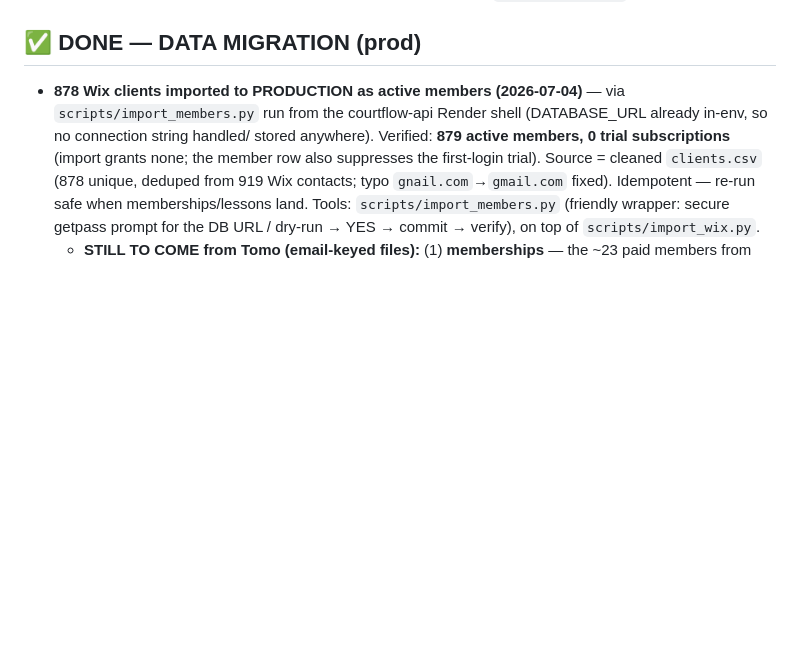
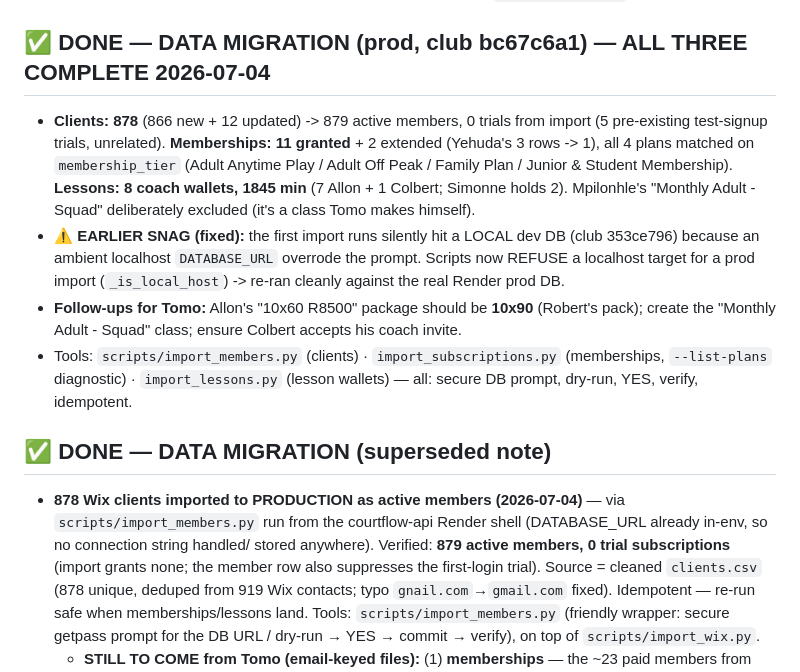
Before and after one commit to NxtPoint/courtflow, a Markdown page: docs/specs/CUTOVER-PROGRESS.md, the part around the change. GitHub-like rendering; blank space fills up the shorter version.

Commit message:
docs(cutover): data migration COMPLETE in prod (878 clients / 11 memberships / 8 lessons)
Co-Authored-By: Claude Opus 4.8 (1M context) <noreply@anthropic.com>

```diff
--- a/docs/specs/CUTOVER-PROGRESS.md
+++ b/docs/specs/CUTOVER-PROGRESS.md
@@ -63,7 +63,21 @@ Durable record of the Wix→Render cutover work (survives chat compaction). Full
     calendar" still works. Flip `EMAIL_ICS_ENABLED=1` on **courtflow-api** to re-enable the MIME
     `SendRawEmail` attachment path once you're confident the interim key carries `ses:SendRawEmail`.
 
-## ✅ DONE — DATA MIGRATION (prod)
+## ✅ DONE — DATA MIGRATION (prod, club bc67c6a1) — ALL THREE COMPLETE 2026-07-04
+- **Clients: 878** (866 new + 12 updated) -> 879 active members, 0 trials from import (5 pre-existing
+  test-signup trials, unrelated). **Memberships: 11 granted** + 2 extended (Yehuda's 3 rows -> 1),
+  all 4 plans matched on `membership_tier` (Adult Anytime Play / Adult Off Peak / Family Plan /
+  Junior & Student Membership). **Lessons: 8 coach wallets, 1845 min** (7 Allon + 1 Colbert; Simonne
+  holds 2). Mpilonhle's "Monthly Adult - Squad" deliberately excluded (it's a class Tomo makes himself).
+- **⚠️ EARLIER SNAG (fixed):** the first import runs silently hit a LOCAL dev DB (club 353ce796) because
+  an ambient localhost `DATABASE_URL` overrode the prompt. Scripts now REFUSE a localhost target for a
+  prod import (`_is_local_host`) -> re-ran cleanly against the real Render prod DB.
+- **Follow-ups for Tomo:** Allon's "10x60 R8500" package should be **10x90** (Robert's pack); create the
+  "Monthly Adult - Squad" class; ensure Colbert accepts his coach invite.
+- Tools: `scripts/import_members.py` (clients) · `import_subscriptions.py` (memberships, `--list-plans`
+  diagnostic) · `import_lessons.py` (lesson wallets) — all: secure DB prompt, dry-run, YES, verify, idempotent.
+
+## ✅ DONE — DATA MIGRATION (superseded note)
 - **878 Wix clients imported to PRODUCTION as active members (2026-07-04)** — via `scripts/import_members.py`
   run from the courtflow-api Render shell (DATABASE_URL already in-env, so no connection string handled/
   stored anywhere). Verified: **879 active members, 0 trial subscriptions** (import grants none; the member
```
